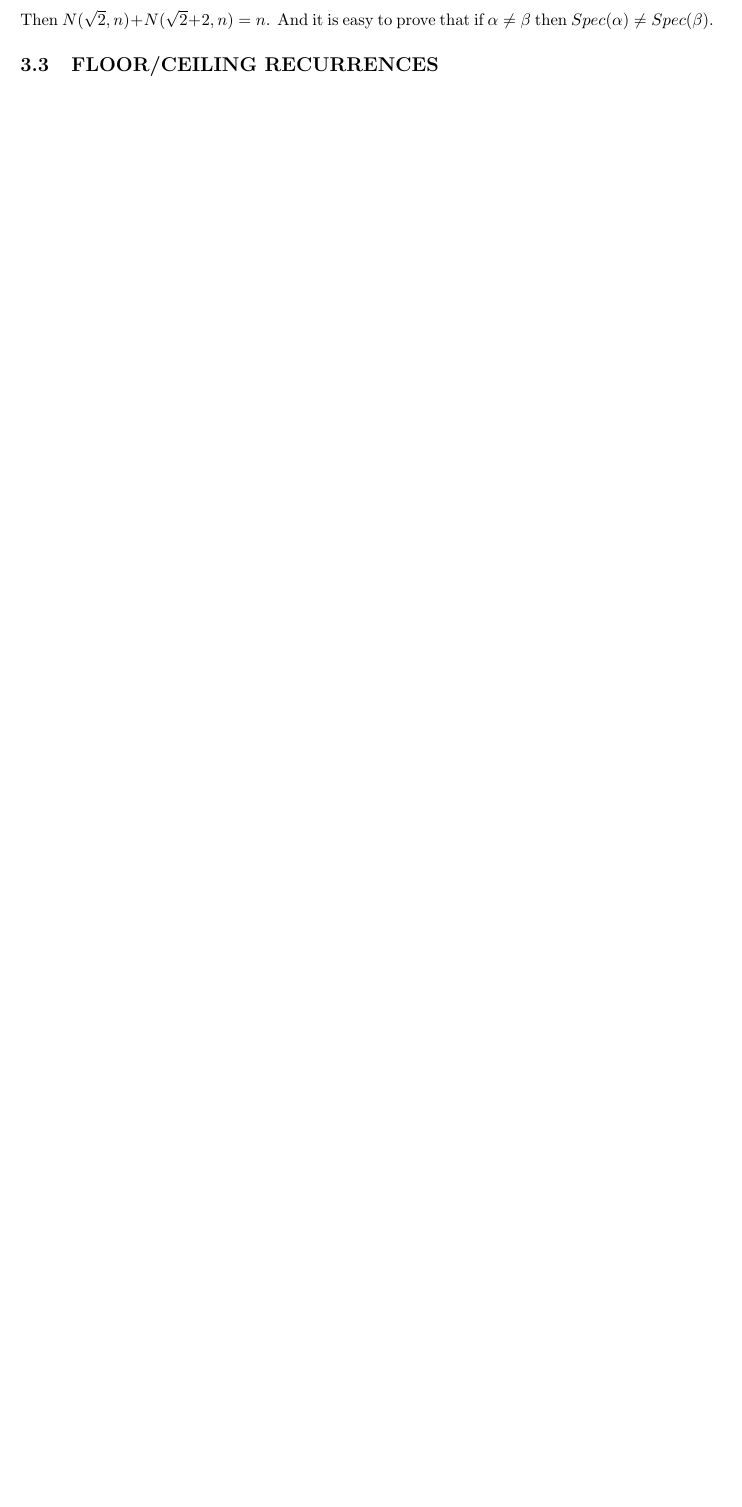
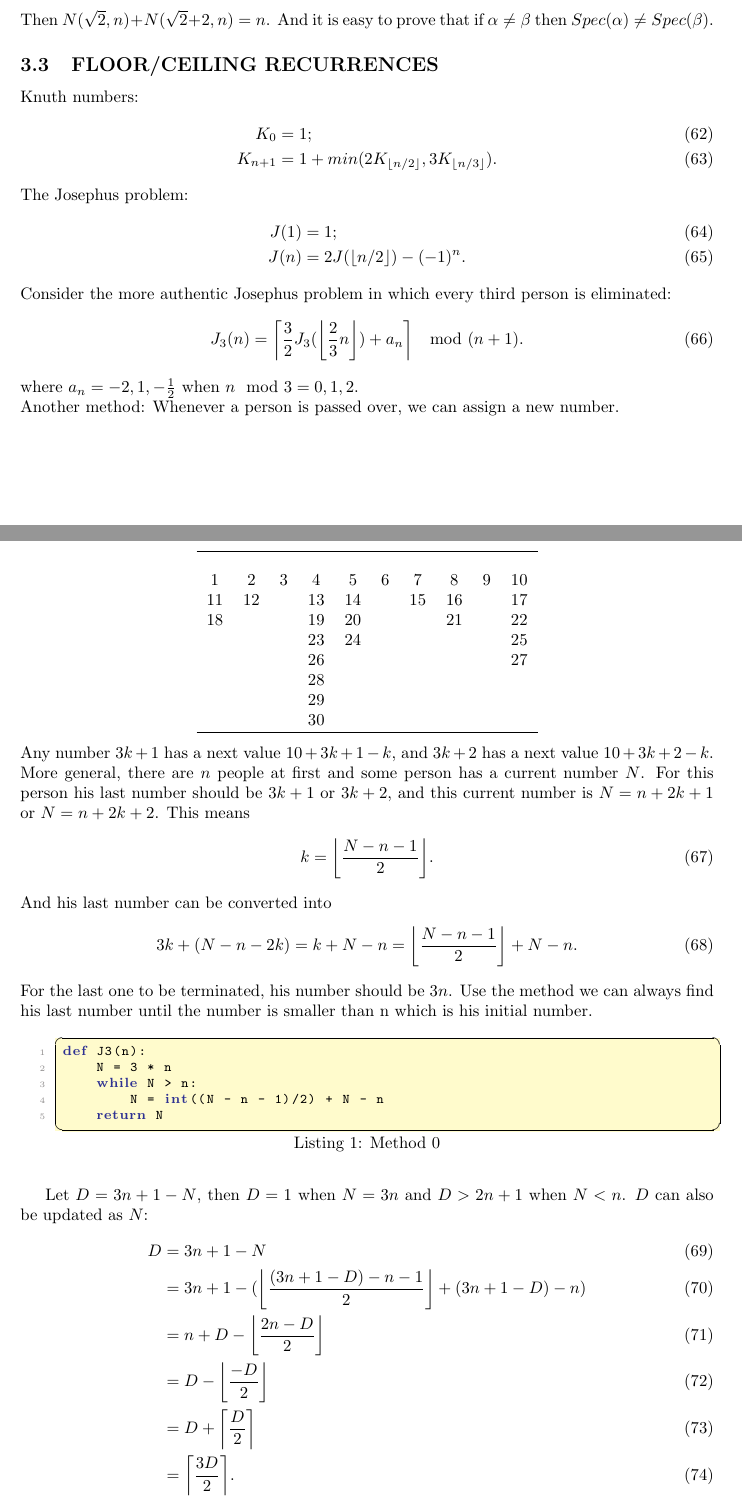
Before and after one commit to worm004/learncmath, a LaTeX document (cmath3.tex): part of page 3 of 3 before the commit and two parts of pages 3 and 4 of 7 after it, the two joined at a grey line, cut so that both start at the same text, the shorter picture padded with empty space. The pictures show the PDF file cmath3.pdf that the author committed with the source.

Commit message:
c3 update

```diff
--- a/cmath3.tex
+++ b/cmath3.tex
@@ -179,3 +179,58 @@ N(\alpha,n) &= \sum_{k>0}[\floor{\alpha k} \le n] \\
 Then $N(\sqrt{2}, n) + N(\sqrt{2}+2, n) = n$.
 And it is easy to prove that if $\alpha \neq \beta$ then $Spec(\alpha) \neq Spec(\beta)$.
 \subsection{FLOOR/CEILING RECURRENCES}
+Knuth numbers:
+\begin{align}
+K_0 &= 1; \\
+K_{n+1} &= 1 + min(2K_{\floor{n/2}}, 3K_{\floor{n/3}}).
+\end{align}
+The Josephus problem:
+\begin{align}
+J(1) &= 1; \\
+J(n) &=  2J(\floor{n/2}) - (-1)^n.
+\end{align}
+Consider the more authentic Josephus problem in which every third person is eliminated:
+\begin{align}
+J_3(n) = \ceil*{\frac{3}{2}J_3(\floor*{\frac{2}{3}n}) + a_n} \mod (n+1).
+\end{align}
+where $a_n = -2,1,-\frac{1}{2}$ when $n \mod 3 = 0,1,2$.\\
+Another method: Whenever a person is passed over, we can assign a new number.
+\begin{center}
+\begin{tabular}{ c c c c c c c c c c }
+ \hline \\
+ 1 & 2 & 3 & 4 & 5 & 6 & 7 & 8 & 9 & 10 \\
+ 11 & 12 & & 13 & 14 & & 15 & 16 & & 17 \\
+ 18 & & & 19 & 20 & & & 21 & & 22 \\
+   &   &   & 23 & 24 &  & & & & 25 \\
+   &   &   &  26 & &  & & & & 27 \\
+   &   &   &  28 & &  & & & &  \\
+   &   &   &  29 & &  & & & &  \\
+   &   &   &  30 & &  & & & &  \\
+\hline
+\end{tabular}
+\end{center}
+Any number $3k+1$ has a next value $10 + 3k + 1 - k$, and $3k + 2$ has a next value $10 + 3k + 2 - k$.
+More general, there are $n$ people at first and some person has a current number $N$.
+For this person his last number should be $3k+1$ or $3k+2$, and this current number is $N = n + 2k+1$ or $N = n+2k+2$.
+This means
+\begin{align}
+k = \floor*{\frac{N - n - 1}{2}}.
+\end{align}
+And his last number can be converted into
+\begin{align}
+3k + (N - n - 2k) = k + N - n = \floor*{\frac{N - n - 1}{2}} + N - n.
+\end{align}
+For the last one to be terminated, his number should be $3n$.
+Use the method we can always find his last number until the number is smaller than n which is his initial number.
+
+\insertcode{"c3/a0.py"}{Method 0}
+
+Let $D = 3n + 1 - N$, then $D = 1$ when $N = 3n$ and $D > 2n + 1$ when $N < n$.
+$D$ can also be updated as $N$:
+\begin{align}
+D &= 3n + 1 - N  \\
+  &= 3n + 1 - (\floor*{\frac{(3n + 1 - D) - n - 1}{2}} + (3n + 1 -D) - n)  \\
+  &= n + D - \floor*{\frac{2n - D}{2}}  \\
+  &= D - \floor*{\frac{-D}{2}} \\
+  &= D + \ceil*{\frac{D}{2}} \\
+  &= \ceil*{\frac{3D}{2}}.
@@ -181,0 +273,11 @@ And it is easy to prove that if $\alpha \neq \beta$ then $Spec(\alpha) \neq Spec
+\end{align}
+Problem: how to partition n things into m groups as equally as possible?\\
+There will be $n \text{ mod } m$ groups contains $\ceil{n/m}$ things and the rest contains $\floor{n/m}$ things.
+It also can be converted into:
+\begin{align}
+n = \ceil*{\frac{n}{m}} + \ceil*{\frac{n-1}{m}} +  ... + \ceil*{\frac{n - m + 1}{m}}.
+\end{align}
+and if change n to $km + n \text{ mod } m$, the equation can be converted into:
+\begin{align}
+n = \floor*{\frac{n}{m}} + \floor*{\frac{n+1}{m}} +  ... + \floor*{\frac{n + m - 1}{m}}.
+\end{align}
```
Also changed, not shown: Makefile, cmath3.pdf, cmath3.tex (103 more changed lines), 3 other files.
